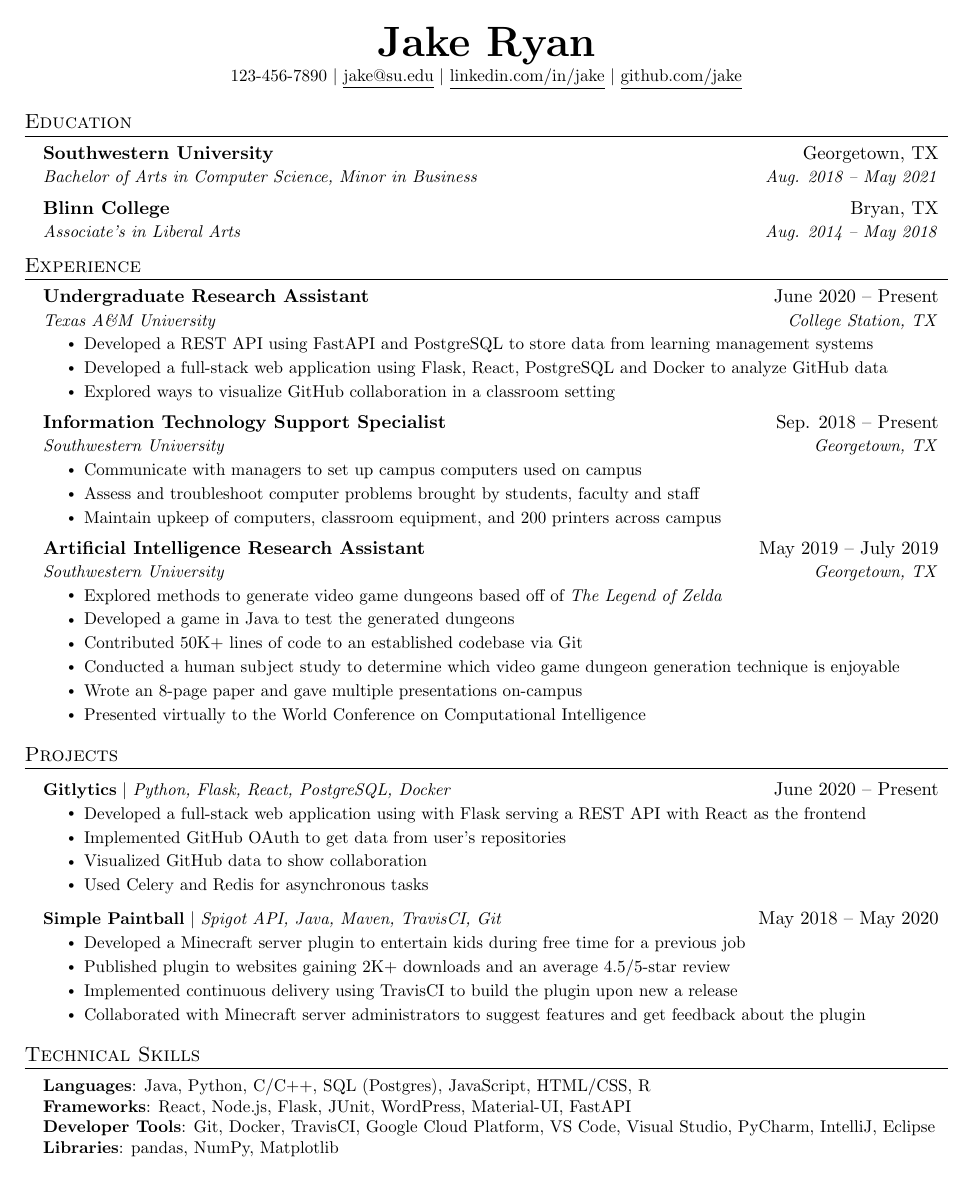
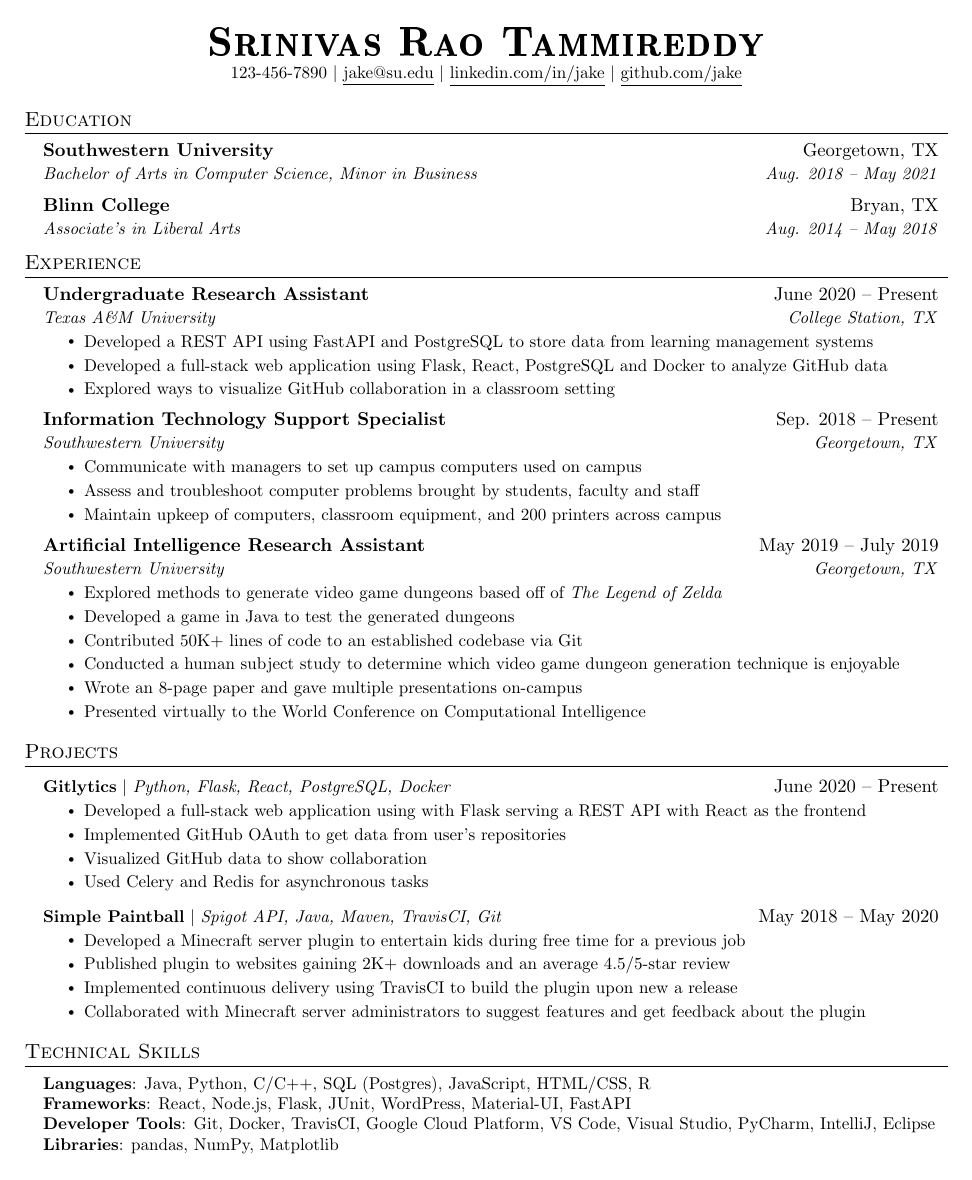
Before and after one commit to yashtachi/LaTex-Resume, a LaTeX CV (jake-Resume-Templet.tex): the whole page. Compiled offline with pdfLaTeX.

Commit message:
Update author name and source link in jake-Resume-Templet.tex

```diff
--- a/jake-Resume-Templet.tex
+++ b/jake-Resume-Templet.tex
@@ -50,6 +50,7 @@
 
 \raggedbottom
 \raggedright
+\setlength{\footskip}{4.08003pt}
 \setlength{\tabcolsep}{0in}
 
 % Sections formatting
@@ -102,6 +103,7 @@
 %-------------------------------------------
 %%%%%%  RESUME STARTS HERE  %%%%%%%%%%%%%%%%%%%%%%%%%%%%
 
+\usepackage{bold-extra} % for bold small caps in section titles and subheadings. Instead of \normalshape use \scshape in line 117.
 
 \begin{document}
 
@@ -112,7 +114,7 @@
 % \end{tabular*}
 
 \begin{center}
-    \textbf{\Huge \scshape Jake Ryan} \\ \vspace{1pt}
+    \textbf{\Huge \scshape Srinivas Rao Tammireddy} \\ \vspace{1pt}
     \small 123-456-7890 $|$ \href{mailto:x@x.com}{\underline{jake@su.edu}} $|$
     \href{https://linkedin.com/in/...}{\underline{linkedin.com/in/jake}} $|$
     \href{https://github.com/...}{\underline{github.com/jake}}
```
Also changed, not shown: jake-Resume-Templet.tex (4 more changed lines).
